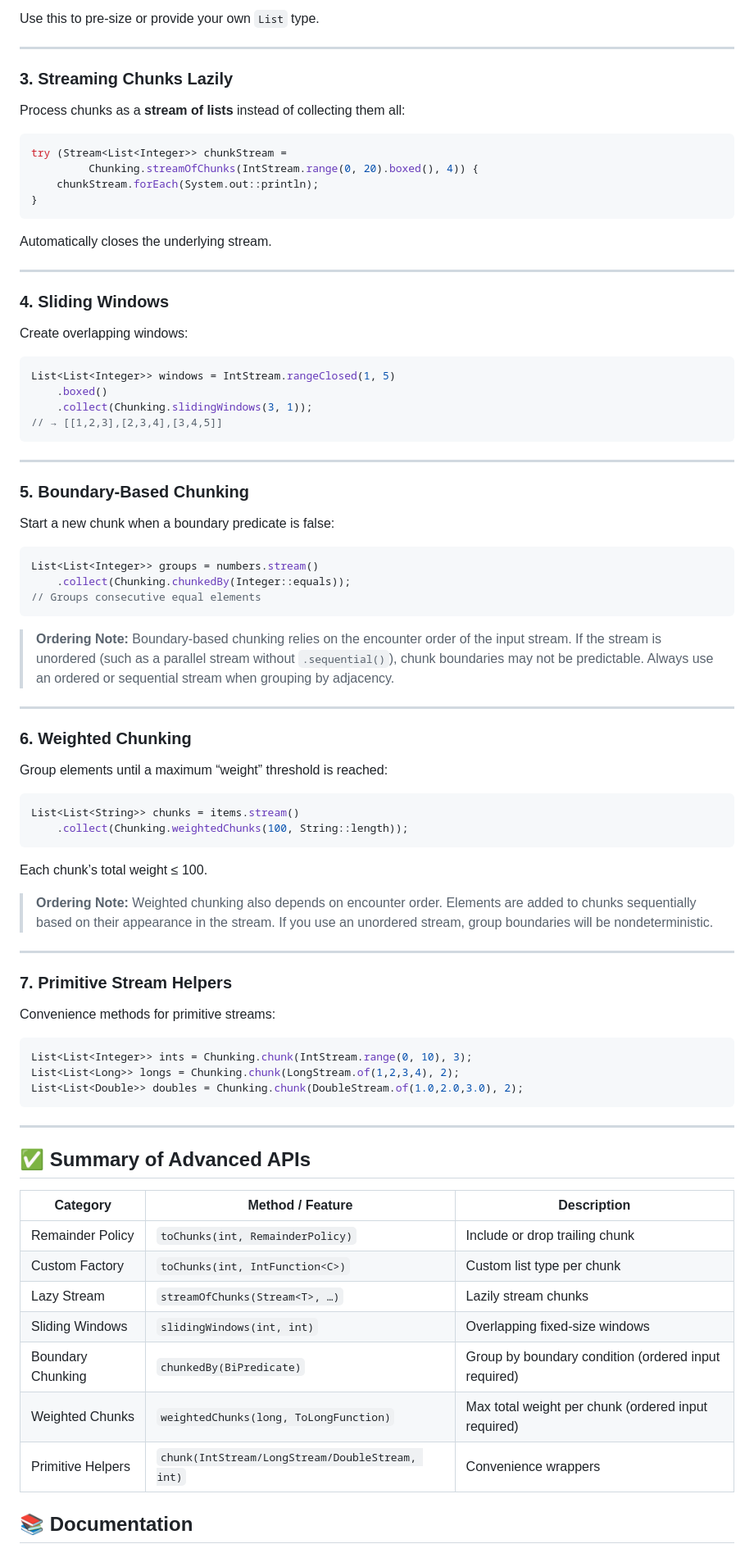
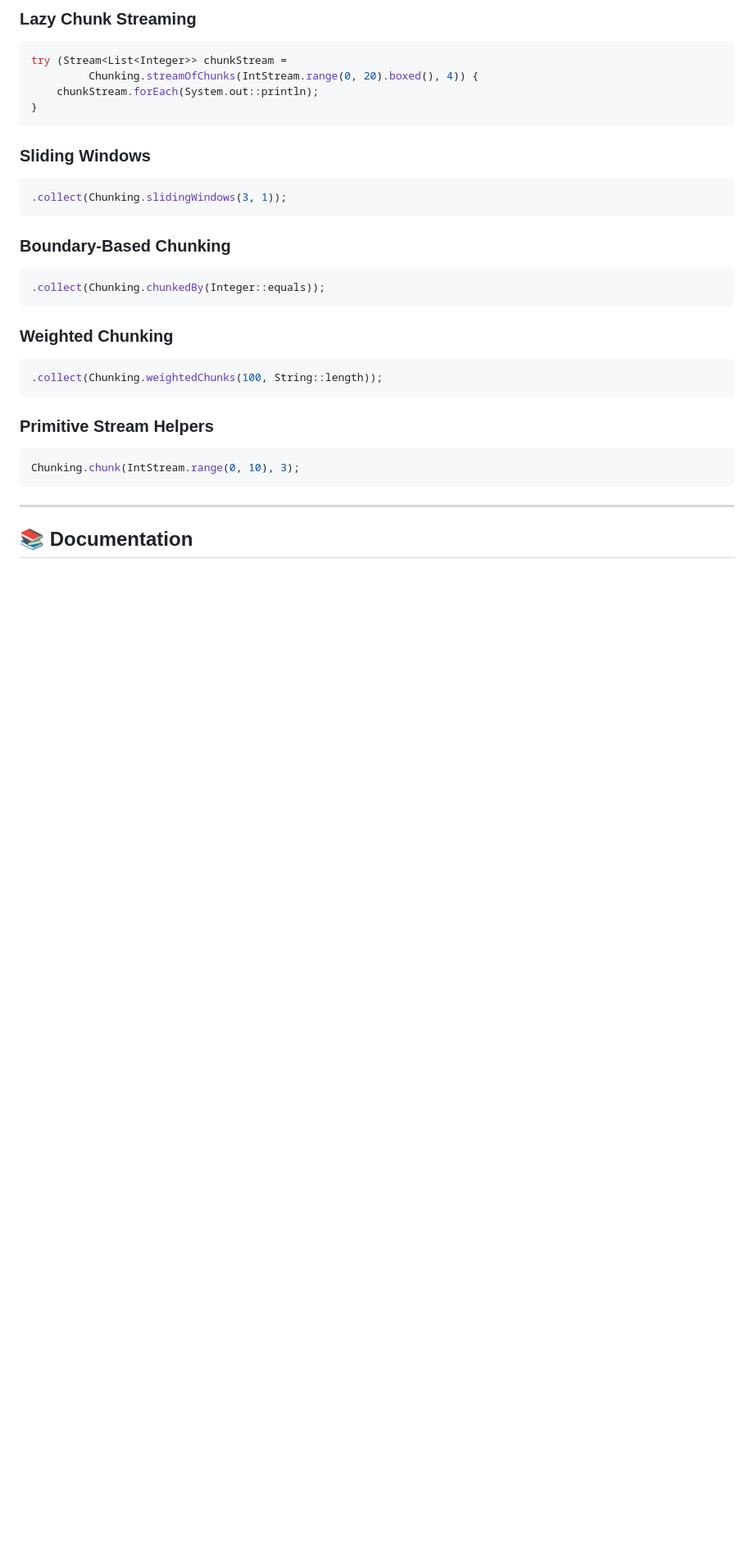
Before and after one commit to zmad5306/chunking-collector, a Markdown page: README.md, the part around the change printed below. Shown: that part at 82% size. Drawn GitHub-style; blank space fills up the shorter version.

````diff
--- a/README.md
+++ b/README.md
@@ -180,12 +199,6 @@ List<List<Integer>> chunks = numbers.stream()
 ```
 
-Use this to pre-size or provide your own `List` type.
-
----
-
-### 3. Streaming Chunks Lazily
-
-Process chunks as a **stream of lists** instead of collecting them all:
+### Lazy Chunk Streaming
 
 ```java
 try (Stream<List<Integer>> chunkStream =
@@ -194,75 +207,31 @@ try (Stream<List<Integer>> chunkStream =
 }
 ```
 
-Automatically closes the underlying stream.
-
----
-
-### 4. Sliding Windows
-
-Create overlapping windows:
+### Sliding Windows
 
 ```java
-List<List<Integer>> windows = IntStream.rangeClosed(1, 5)
-    .boxed()
-    .collect(Chunking.slidingWindows(3, 1));
-// → [[1,2,3],[2,3,4],[3,4,5]]
+.collect(Chunking.slidingWindows(3, 1));
+```
+
+### Boundary-Based Chunking
+
+```java
+.collect(Chunking.chunkedBy(Integer::equals));
+```
+
+### Weighted Chunking
+
+```java
+.collect(Chunking.weightedChunks(100, String::length));
+```
+
+### Primitive Stream Helpers
+
+```java
+Chunking.chunk(IntStream.range(0, 10), 3);
 ```
 
 ---
 
-### 5. Boundary-Based Chunking
-
-Start a new chunk when a boundary predicate is false:
-
-```java
-List<List<Integer>> groups = numbers.stream()
-    .collect(Chunking.chunkedBy(Integer::equals));
-// Groups consecutive equal elements
-```
-
-> **Ordering Note:** Boundary-based chunking relies on the encounter order of the input stream. If the stream is unordered (such as a parallel stream without `.sequential()`), chunk boundaries may not be predictable. Always use an ordered or sequential stream when grouping by adjacency.
-
----
-
-### 6. Weighted Chunking
-
-Group elements until a maximum “weight” threshold is reached:
-
-```java
-List<List<String>> chunks = items.stream()
-    .collect(Chunking.weightedChunks(100, String::length));
-```
-
-Each chunk’s total weight ≤ 100.
-
-> **Ordering Note:** Weighted chunking also depends on encounter order. Elements are added to chunks sequentially based on their appearance in the stream. If you use an unordered stream, group boundaries will be nondeterministic.
-
----
-
-### 7. Primitive Stream Helpers
-
-Convenience methods for primitive streams:
-
-```java
-List<List<Integer>> ints = Chunking.chunk(IntStream.range(0, 10), 3);
-List<List<Long>> longs = Chunking.chunk(LongStream.of(1,2,3,4), 2);
-List<List<Double>> doubles = Chunking.chunk(DoubleStream.of(1.0,2.0,3.0), 2);
-```
-
----
-
-## ✅ Summary of Advanced APIs
-
-| Category          | Method / Feature                                | Description                                          |
-| ----------------- | ----------------------------------------------- | ---------------------------------------------------- |
-| Remainder Policy  | `toChunks(int, RemainderPolicy)`                | Include or drop trailing chunk                       |
-| Custom Factory    | `toChunks(int, IntFunction<C>)`                 | Custom list type per chunk                           |
-| Lazy Stream       | `streamOfChunks(Stream<T>, …)`                  | Lazily stream chunks                                 |
-| Sliding Windows   | `slidingWindows(int, int)`                      | Overlapping fixed-size windows                       |
-| Boundary Chunking | `chunkedBy(BiPredicate)`                        | Group by boundary condition (ordered input required) |
-| Weighted Chunks   | `weightedChunks(long, ToLongFunction)`          | Max total weight per chunk (ordered input required)  |
-| Primitive Helpers | `chunk(IntStream/LongStream/DoubleStream, int)` | Convenience wrappers                                 |
-
 ## 📚 Documentation
 
````
Also changed, not shown: other parts of README.md (+63 -44 lines).
